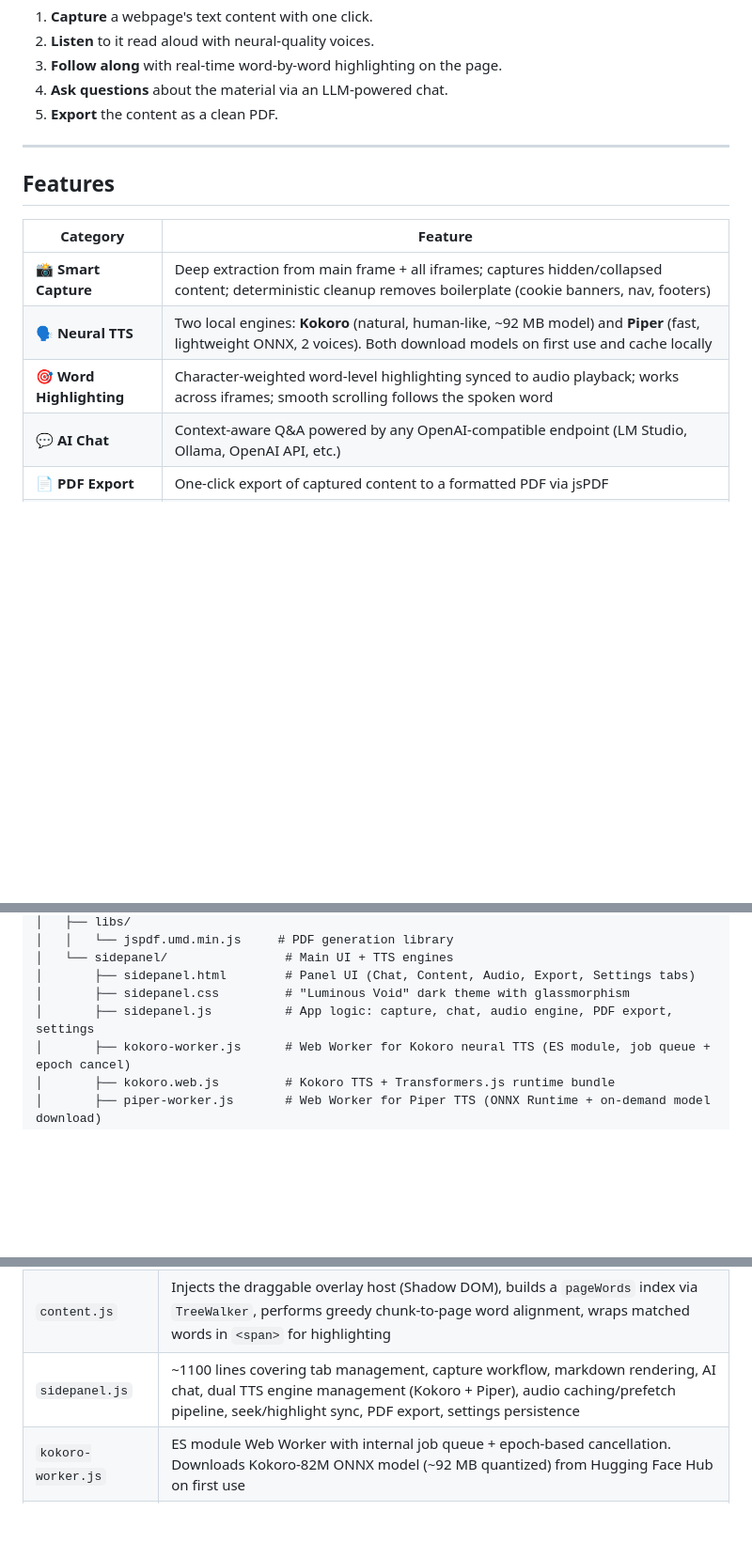
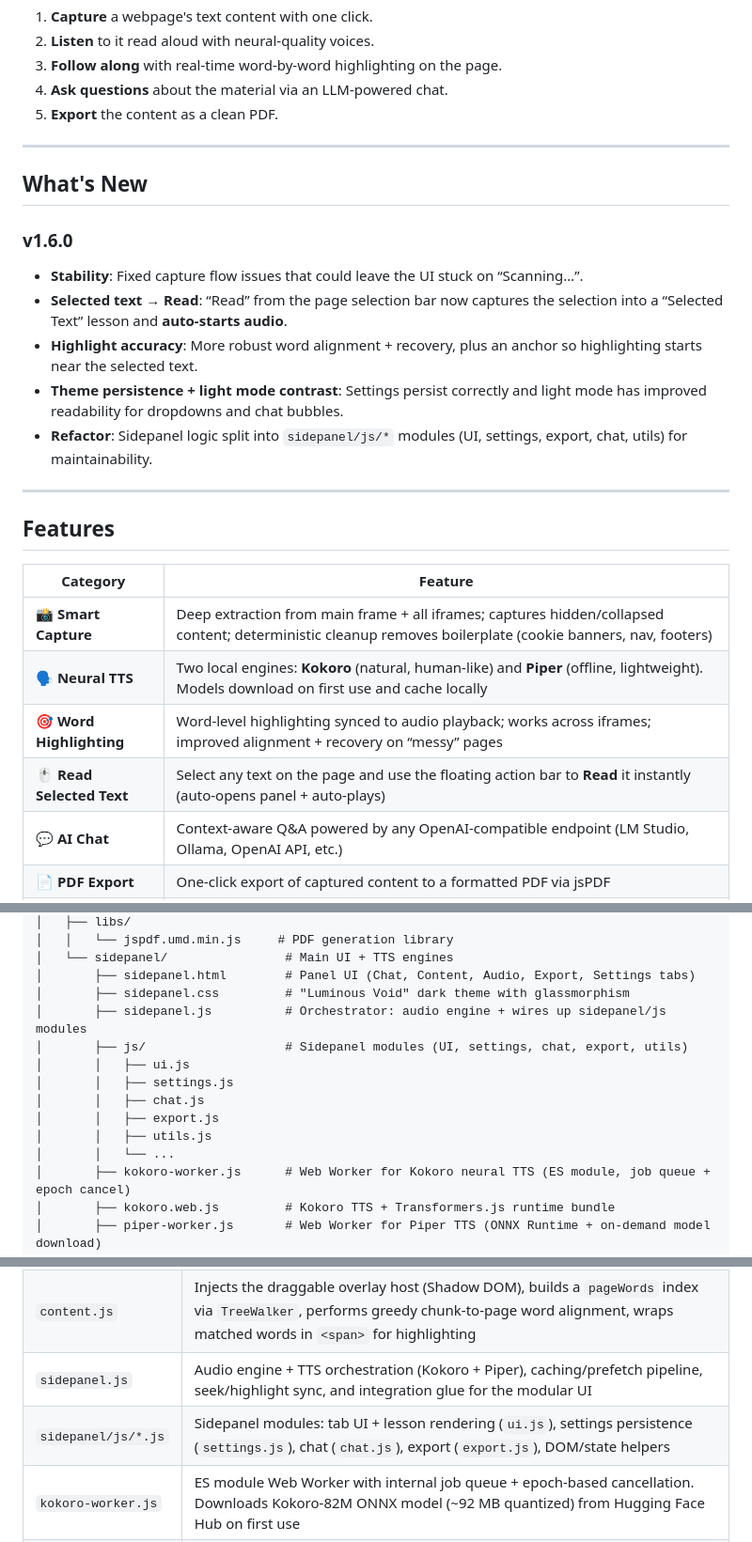
Before and after one commit to MohamedHamed001/Lexora, a Markdown page: README.md, 3 parts joined by grey strips. Shown at 94% size. Rendered like a GitHub page; blank space fills up the shorter version.

Commit message:
Docs: update root README for v1.6.0
Move the latest feature notes (selected-text Read auto-play, highlighting improvements, light theme fixes, and sidepanel modularization) into the repository root README for GitHub.

Made-with: Cursor

```diff
--- a/README.md
+++ b/README.md
@@ -46,13 +47,26 @@ The extension was born from a simple personal need: I lose focus when I only rea
 
 ---
 
+## What's New
+
+### v1.6.0
+
+- **Stability**: Fixed capture flow issues that could leave the UI stuck on “Scanning…”.
+- **Selected text → Read**: “Read” from the page selection bar now captures the selection into a “Selected Text” lesson and **auto-starts audio**.
+- **Highlight accuracy**: More robust word alignment + recovery, plus an anchor so highlighting starts near the selected text.
+- **Theme persistence + light mode contrast**: Settings persist correctly and light mode has improved readability for dropdowns and chat bubbles.
+- **Refactor**: Sidepanel logic split into `sidepanel/js/*` modules (UI, settings, export, chat, utils) for maintainability.
+
+---
+
 ## Features
 
 | Category | Feature |
 |---|---|
 | 📸 **Smart Capture** | Deep extraction from main frame + all iframes; captures hidden/collapsed content; deterministic cleanup removes boilerplate (cookie banners, nav, footers) |
-| 🗣️ **Neural TTS** | Two local engines: **Kokoro** (natural, human-like, ~92 MB model) and **Piper** (fast, lightweight ONNX, 2 voices). Both download models on first use and cache locally |
-| 🎯 **Word Highlighting** | Character-weighted word-level highlighting synced to audio playback; works across iframes; smooth scrolling follows the spoken word |
+| 🗣️ **Neural TTS** | Two local engines: **Kokoro** (natural, human-like) and **Piper** (offline, lightweight). Models download on first use and cache locally |
+| 🎯 **Word Highlighting** | Word-level highlighting synced to audio playback; works across iframes; improved alignment + recovery on “messy” pages |
+| 🖱️ **Read Selected Text** | Select any text on the page and use the floating action bar to **Read** it instantly (auto-opens panel + auto-plays) |
 | 💬 **AI Chat** | Context-aware Q&A powered by any OpenAI-compatible endpoint (LM Studio, Ollama, OpenAI API, etc.) |
 | 📄 **PDF Export** | One-click export of captured content to a formatted PDF via jsPDF |
 | 🎛️ **Audio Controls** | Play / Pause / Resume, Previous / Next sentence, seek slider, adjustable speed (0.5x to 1.5x), 28+ voice options |
@@ -92,7 +106,14 @@ Lexora/
 │   └── sidepanel/                # Main UI + TTS engines
 │       ├── sidepanel.html        # Panel UI (Chat, Content, Audio, Export, Settings tabs)
 │       ├── sidepanel.css         # "Luminous Void" dark theme with glassmorphism
-│       ├── sidepanel.js          # App logic: capture, chat, audio engine, PDF export, settings
+│       ├── sidepanel.js          # Orchestrator: audio engine + wires up sidepanel/js modules
+│       ├── js/                   # Sidepanel modules (UI, settings, chat, export, utils)
+│       │   ├── ui.js
+│       │   ├── settings.js
+│       │   ├── chat.js
+│       │   ├── export.js
+│       │   ├── utils.js
+│       │   └── ...
 │       ├── kokoro-worker.js      # Web Worker for Kokoro neural TTS (ES module, job queue + epoch cancel)
 │       ├── kokoro.web.js         # Kokoro TTS + Transformers.js runtime bundle
 │       ├── piper-worker.js       # Web Worker for Piper TTS (ONNX Runtime + on-demand model download)
@@ -109,7 +130,8 @@ Lexora/
 |---|---|
 | `background.js` | Service worker handling three message types: `proxyFetch` (LLM API relay), `highlightWord` / `clearHighlight` (broadcast to all frames), `triggerDeepCapture` (page extraction) |
 | `content.js` | Injects the draggable overlay host (Shadow DOM), builds a `pageWords` index via `TreeWalker`, performs greedy chunk-to-page word alignment, wraps matched words in `<span>` for highlighting |
-| `sidepanel.js` | ~1100 lines covering tab management, capture workflow, markdown rendering, AI chat, dual TTS engine management (Kokoro + Piper), audio caching/prefetch pipeline, seek/highlight sync, PDF export, settings persistence |
+| `sidepanel.js` | Audio engine + TTS orchestration (Kokoro + Piper), caching/prefetch pipeline, seek/highlight sync, and integration glue for the modular UI |
+| `sidepanel/js/*.js` | Sidepanel modules: tab UI + lesson rendering (`ui.js`), settings persistence (`settings.js`), chat (`chat.js`), export (`export.js`), DOM/state helpers |
 | `kokoro-worker.js` | ES module Web Worker with internal job queue + epoch-based cancellation. Downloads Kokoro-82M ONNX model (~92 MB quantized) from Hugging Face Hub on first use |
 | `piper-worker.js` | Classic Web Worker running ONNX Runtime. Downloads Piper voice models (`amy-low`, `hfc_female-medium`) from HuggingFace on first use, caches in IndexedDB. Handles phonemization via `piper_phonemize` WASM, then ONNX inference |
 | `capture-clean.js` | Deterministic (non-AI) post-capture cleanup: Unicode normalization, whitespace compaction, consecutive duplicate removal, boilerplate pattern filtering |
```
Also changed, not shown: other parts of README.md (+1 -0 lines).
